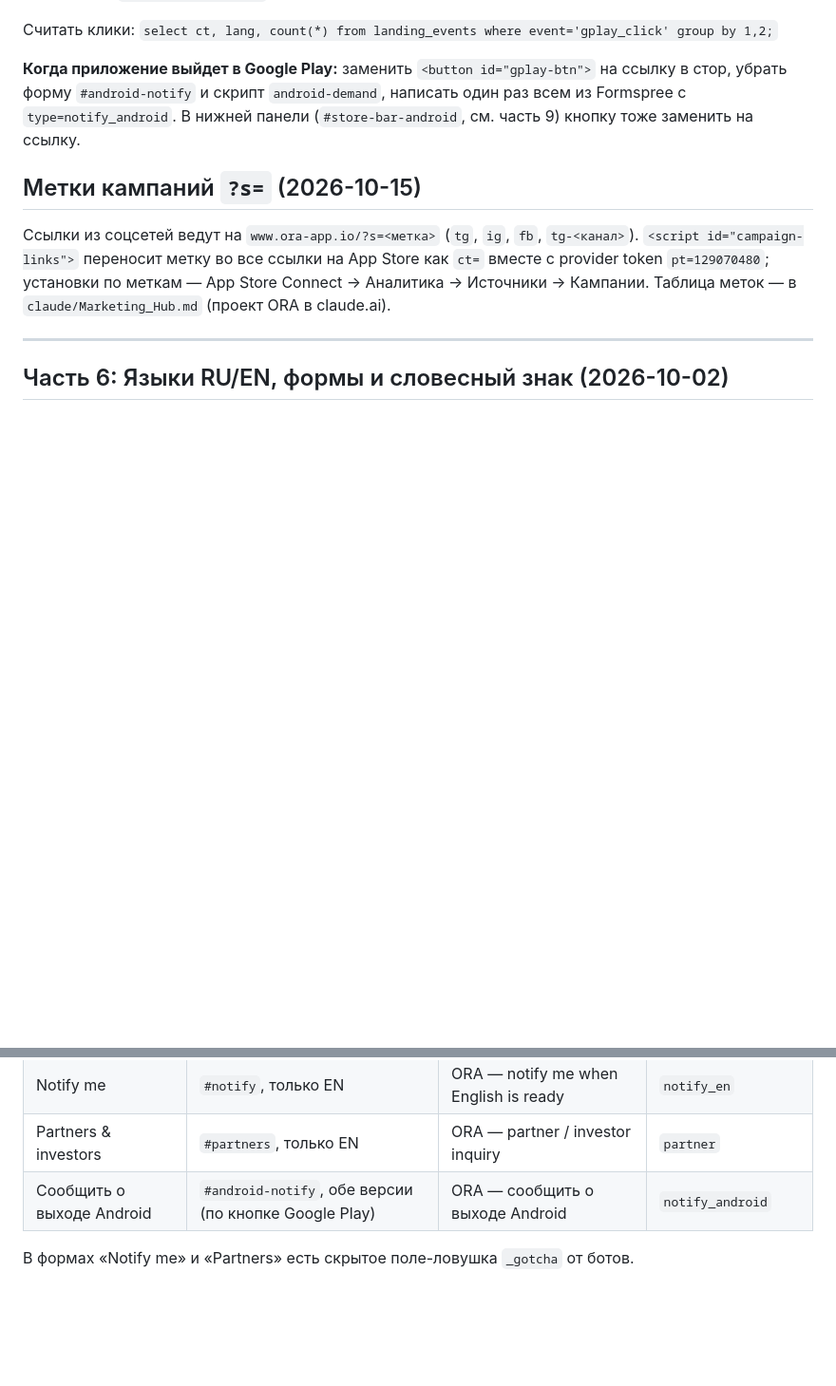
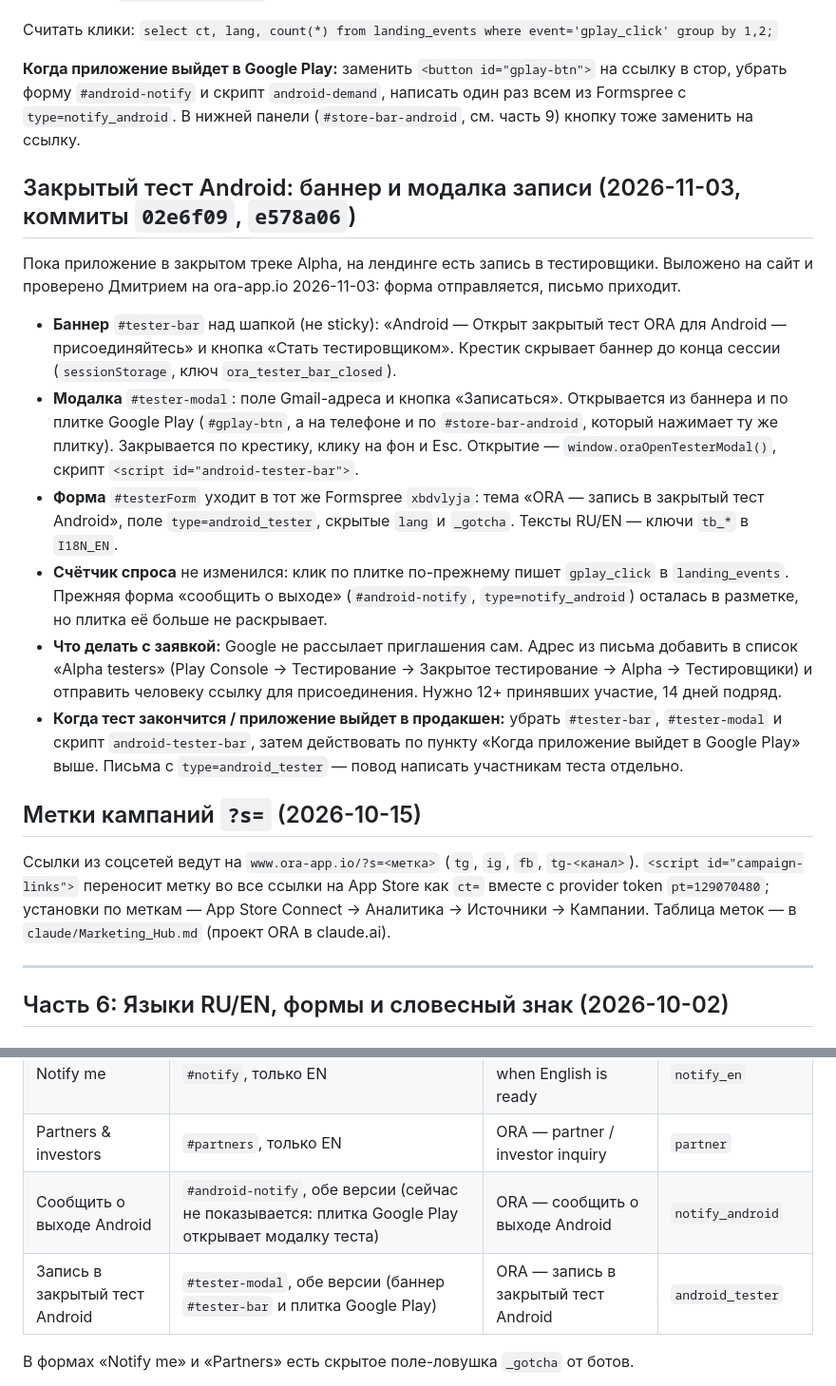
Before and after one commit to dvostretsov/ora-landing, a Markdown page: DEPLOY.md, 2 parts joined by grey strips. Shown at 95% size. Rendered like a GitHub page; blank space fills up the shorter version.

Commit message:
docs(landing): баннер и модалка записи в закрытый тест Android
Co-Authored-By: Claude Sonnet 5.5 <noreply@anthropic.com>
Claude-Session: https://claude.ai/code/session_01UN9PLevxDZSb5EaHT2udRW

```diff
--- a/DEPLOY.md
+++ b/DEPLOY.md
@@ -159,6 +159,17 @@ APK-беты на лендинге больше нет (коммит `4b8e0f0`),
 
 **Когда приложение выйдет в Google Play:** заменить `<button id="gplay-btn">` на ссылку в стор, убрать форму `#android-notify` и скрипт `android-demand`, написать один раз всем из Formspree с `type=notify_android`. В нижней панели (`#store-bar-android`, см. часть 9) кнопку тоже заменить на ссылку.
 
+## Закрытый тест Android: баннер и модалка записи (2026-11-03, коммиты `02e6f09`, `e578a06`)
+
+Пока приложение в закрытом треке Alpha, на лендинге есть запись в тестировщики. Выложено на сайт и проверено Дмитрием на ora-app.io 2026-11-03: форма отправляется, письмо приходит.
+
+- **Баннер** `#tester-bar` над шапкой (не sticky): «Android — Открыт закрытый тест ORA для Android — присоединяйтесь» и кнопка «Стать тестировщиком». Крестик скрывает баннер до конца сессии (`sessionStorage`, ключ `ora_tester_bar_closed`).
+- **Модалка** `#tester-modal`: поле Gmail-адреса и кнопка «Записаться». Открывается из баннера и по плитке Google Play (`#gplay-btn`, а на телефоне и по `#store-bar-android`, который нажимает ту же плитку). Закрывается по крестику, клику на фон и Esc. Открытие — `window.oraOpenTesterModal()`, скрипт `<script id="android-tester-bar">`.
+- **Форма** `#testerForm` уходит в тот же Formspree `xbdvlyja`: тема «ORA — запись в закрытый тест Android», поле `type=android_tester`, скрытые `lang` и `_gotcha`. Тексты RU/EN — ключи `tb_*` в `I18N_EN`.
+- **Счётчик спроса** не изменился: клик по плитке по-прежнему пишет `gplay_click` в `landing_events`. Прежняя форма «сообщить о выходе» (`#android-notify`, `type=notify_android`) осталась в разметке, но плитка её больше не раскрывает.
+- **Что делать с заявкой:** Google не рассылает приглашения сам. Адрес из письма добавить в список «Alpha testers» (Play Console → Тестирование → Закрытое тестирование → Alpha → Тестировщики) и отправить человеку ссылку для присоединения. Нужно 12+ принявших участие, 14 дней подряд.
+- **Когда тест закончится / приложение выйдет в продакшен:** убрать `#tester-bar`, `#tester-modal` и скрипт `android-tester-bar`, затем действовать по пункту «Когда приложение выйдет в Google Play» выше. Письма с `type=android_tester` — повод написать участникам теста отдельно.
+
 ## Метки кампаний `?s=` (2026-10-15)
 
 Ссылки из соцсетей ведут на `www.ora-app.io/?s=<метка>` (`tg`, `ig`, `fb`, `tg-<канал>`). `<script id="campaign-links">` переносит метку во все ссылки на App Store как `ct=` вместе с provider token `pt=129070480`; установки по меткам — App Store Connect → Аналитика → Источники → Кампании. Таблица меток — в `claude/Marketing_Hub.md` (проект ORA в claude.ai).
@@ -186,7 +197,8 @@ APK-беты на лендинге больше нет (коммит `4b8e0f0`),
 | Напишите нам / Get in touch | `#contact`, обе версии | стандартная Formspree | — (есть скрытое `lang`) |
 | Notify me | `#notify`, только EN | ORA — notify me when English is ready | `notify_en` |
 | Partners & investors | `#partners`, только EN | ORA — partner / investor inquiry | `partner` |
-| Сообщить о выходе Android | `#android-notify`, обе версии (по кнопке Google Play) | ORA — сообщить о выходе Android | `notify_android` |
+| Сообщить о выходе Android | `#android-notify`, обе версии (сейчас не показывается: плитка Google Play открывает модалку теста) | ORA — сообщить о выходе Android | `notify_android` |
+| Запись в закрытый тест Android | `#tester-modal`, обе версии (баннер `#tester-bar` и плитка Google Play) | ORA — запись в закрытый тест Android | `android_tester` |
 
 В формах «Notify me» и «Partners» есть скрытое поле-ловушка `_gotcha` от ботов.
 
```
